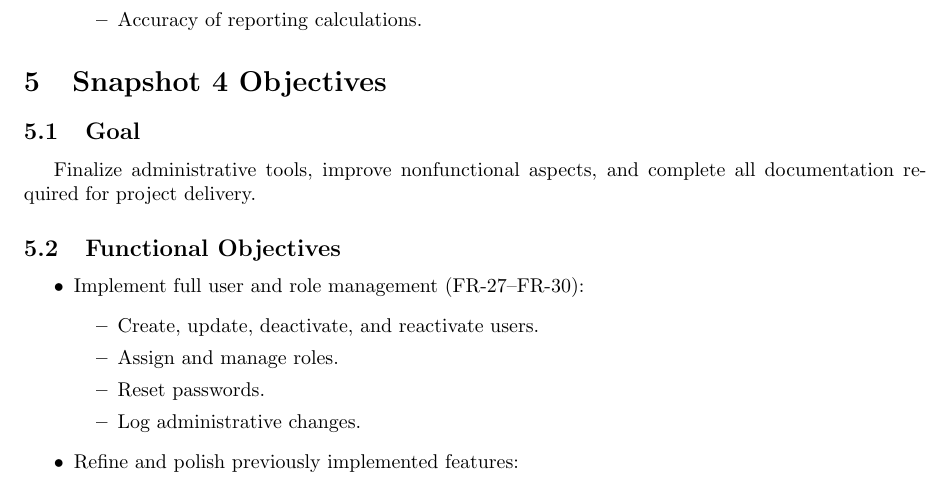
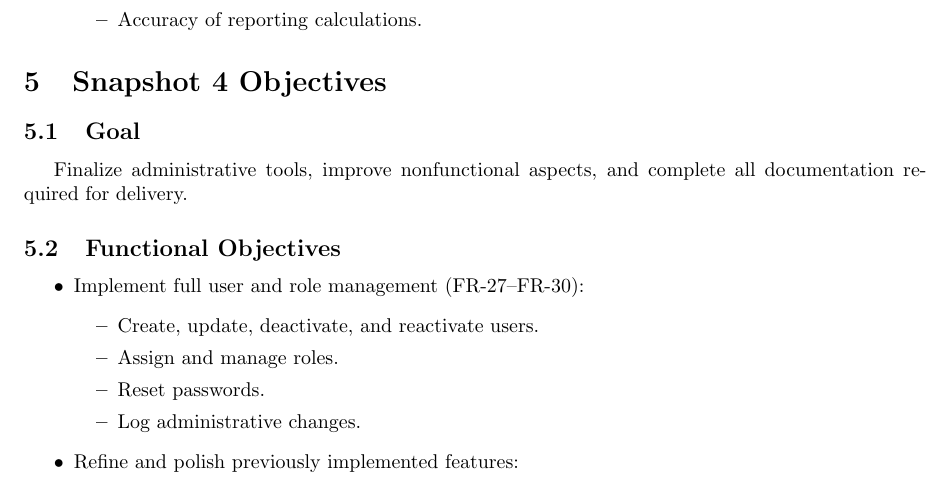
Before and after one commit to OurCervus/CS3338-Final-Project-Fall2025, a LaTeX document (docs/Snapshot_objectives/snapshot.tex): part of page 5 of 6, cut so that both start at the same text. Compiled offline with pdfLaTeX.

Commit message:
+ PDF for Design/readme, snapshot correction
Removed Testrail folder

```diff
--- a/docs/Snapshot_objectives/snapshot.tex
+++ b/docs/Snapshot_objectives/snapshot.tex
@@ -197,7 +197,7 @@ Deliver the full targeted content feed, user acknowledgement capabilities, and c
 \section{Snapshot 4 Objectives}
 
 \subsection{Goal}
-Finalize administrative tools, improve nonfunctional aspects, and complete all documentation required for project delivery.
+Finalize administrative tools, improve nonfunctional aspects, and complete all documentation required for delivery.
 
 \subsection{Functional Objectives}
 \begin{itemize}
```
Also changed, not shown: README.pdf (added), docs/Design_Specifications/designspec.pdf (added), docs/Snapshot_objectives/snapshot.pdf, docs/TestRail_Documents/testrail.tex (deleted), docs/User_Manual/manual.tex (deleted), docs/Workflow_Diagram/placeholder.png (deleted), 2 other files.
